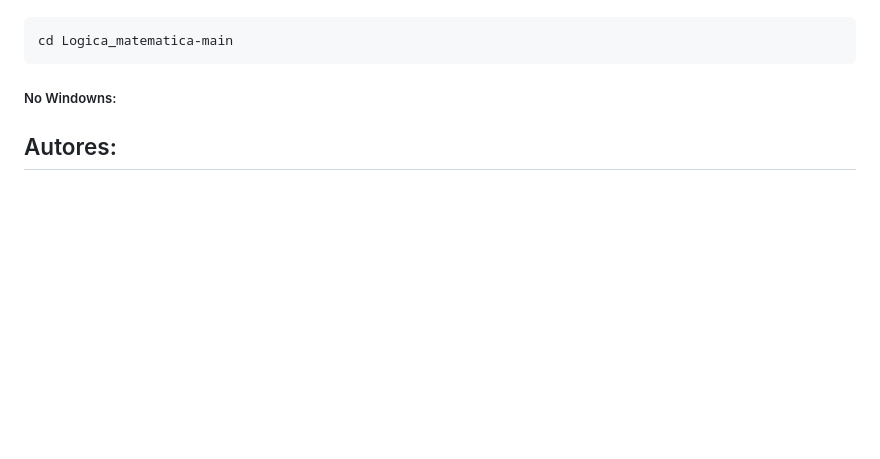
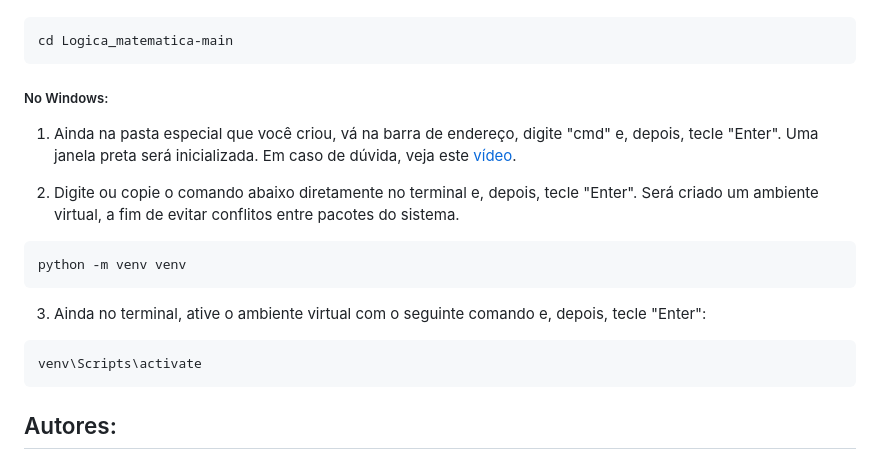
Before and after one commit to Forg0ttenUser/Logica_matematica, a Markdown page: README.md, the part around the change. Drawn GitHub-style; blank space fills up the shorter version.

Commit message:
Insere instrucoes Win

````diff
--- a/README.md
+++ b/README.md
@@ -69,7 +69,20 @@ pip install -r requirements.txt
 cd Logica_matematica-main
 ```
 
-##### No Windowns:
+##### No Windows:
+
+1. Ainda na pasta especial que você criou, vá na barra de endereço, digite "cmd" e, depois, tecle "Enter". Uma janela preta será inicializada. Em caso de dúvida, veja este
+[vídeo]([aqui](https://youtube.com/shorts/gtTd6R0ffnE?si=NXnWTGhiXpTodqF5)).
+
+2. Digite ou copie o comando abaixo diretamente no terminal e, depois, tecle "Enter". Será criado um ambiente virtual, a fim de evitar conflitos entre pacotes do sistema.
+```
+python -m venv venv
+```
+
+3. Ainda no terminal, ative o ambiente virtual com o seguinte comando e, depois, tecle "Enter":
+```
+venv\Scripts\activate
+```
 
 ## Autores:
 
````
